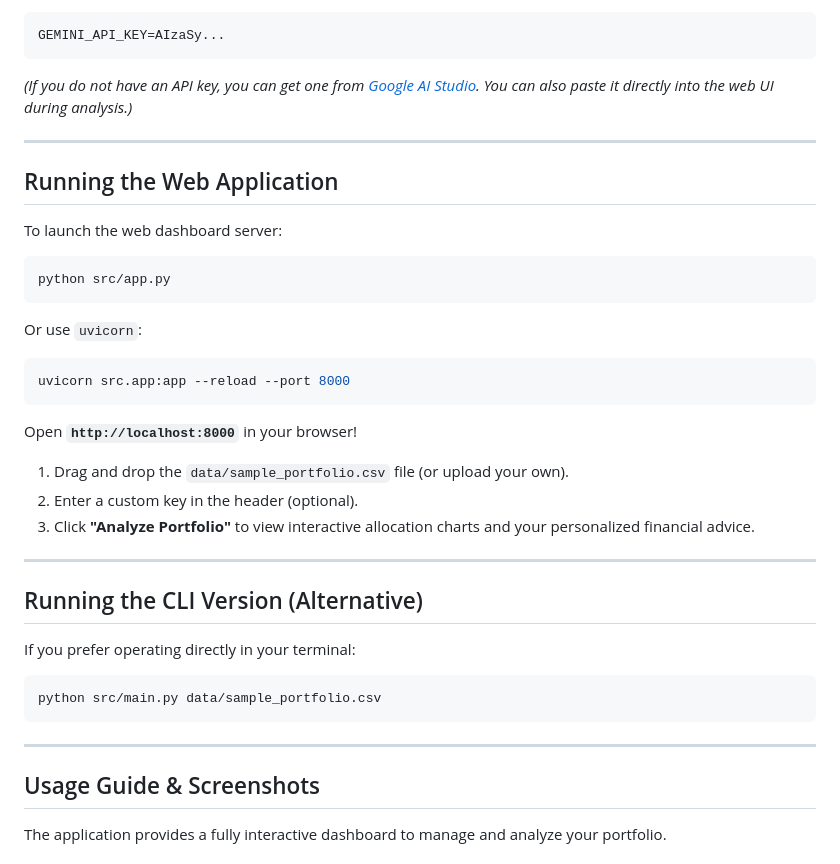
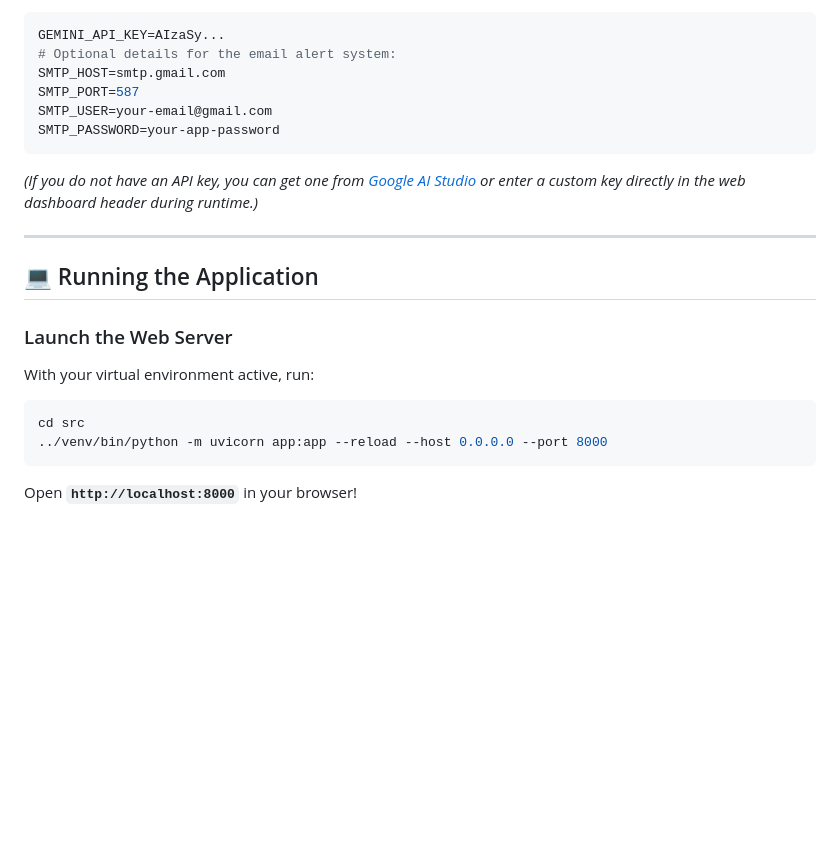
Before and after one commit to Aryan6290/DiversifyAI, a Markdown page: README.md, the part around one of its changes. Rendered like a GitHub page; blank space fills up the shorter version.

````diff
--- a/README.md
+++ b/README.md
@@ -58,38 +71,23 @@ Open `.env` and paste your Google Gemini API key:
 ```env
 GEMINI_API_KEY=AIzaSy...
+# Optional details for the email alert system:
+SMTP_HOST=smtp.gmail.com
+SMTP_PORT=587
+SMTP_USER=your-email@gmail.com
+SMTP_PASSWORD=your-app-password
 ```
-*(If you do not have an API key, you can get one from [Google AI Studio](https://aistudio.google.com/). You can also paste it directly into the web UI during analysis.)*
+*(If you do not have an API key, you can get one from [Google AI Studio](https://aistudio.google.com/) or enter a custom key directly in the web dashboard header during runtime.)*
 
 ---
 
-## Running the Web Application
+## 💻 Running the Application
 
-To launch the web dashboard server:
+### Launch the Web Server
+With your virtual environment active, run:
 ```bash
-python src/app.py
-```
-Or use `uvicorn`:
-```bash
-uvicorn src.app:app --reload --port 8000
+cd src
+../venv/bin/python -m uvicorn app:app --reload --host 0.0.0.0 --port 8000
 ```
 
 Open **`http://localhost:8000`** in your browser!
-1. Drag and drop the `data/sample_portfolio.csv` file (or upload your own).
-2. Enter a custom key in the header (optional).
-3. Click **"Analyze Portfolio"** to view interactive allocation charts and your personalized financial advice.
 
----
-
-## Running the CLI Version (Alternative)
-
-If you prefer operating directly in your terminal:
-```bash
-python src/main.py data/sample_portfolio.csv
-```
-
----
-
-## Usage Guide & Screenshots
-
-The application provides a fully interactive dashboard to manage and analyze your portfolio.
-
````
Also changed, not shown: other parts of README.md (+51 -49 lines).
